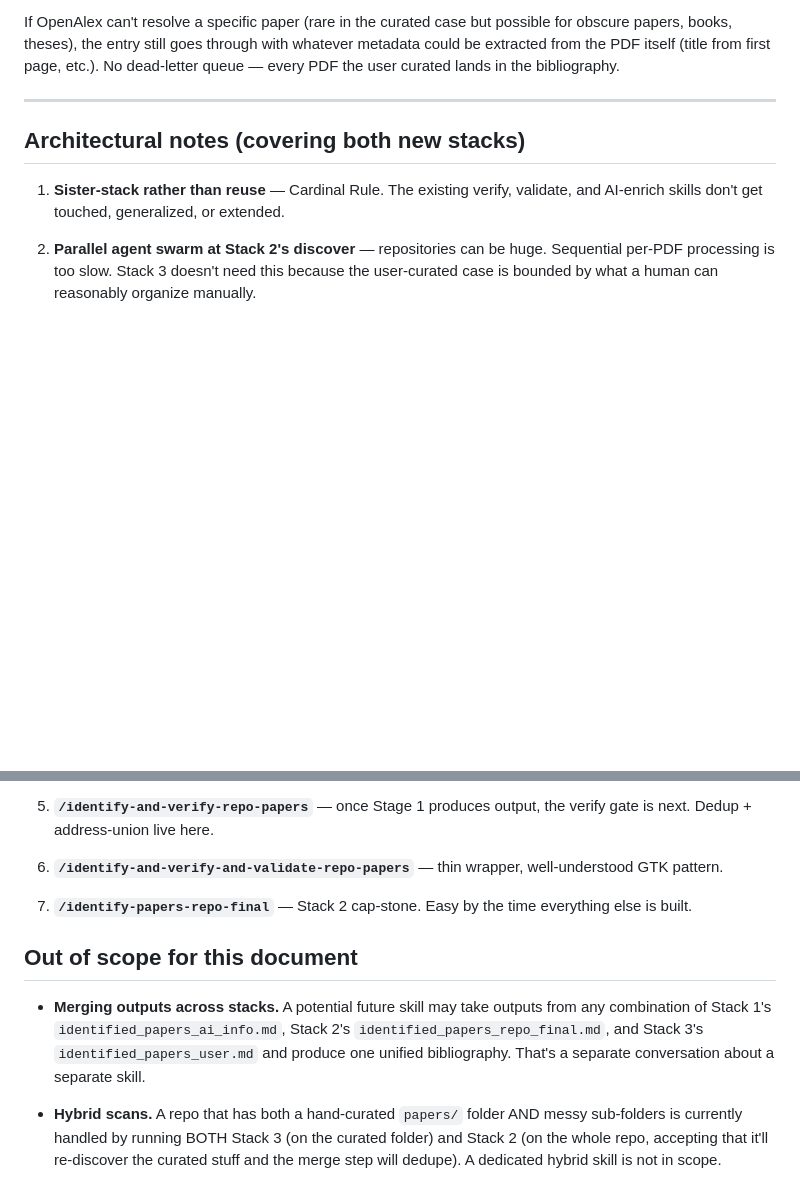
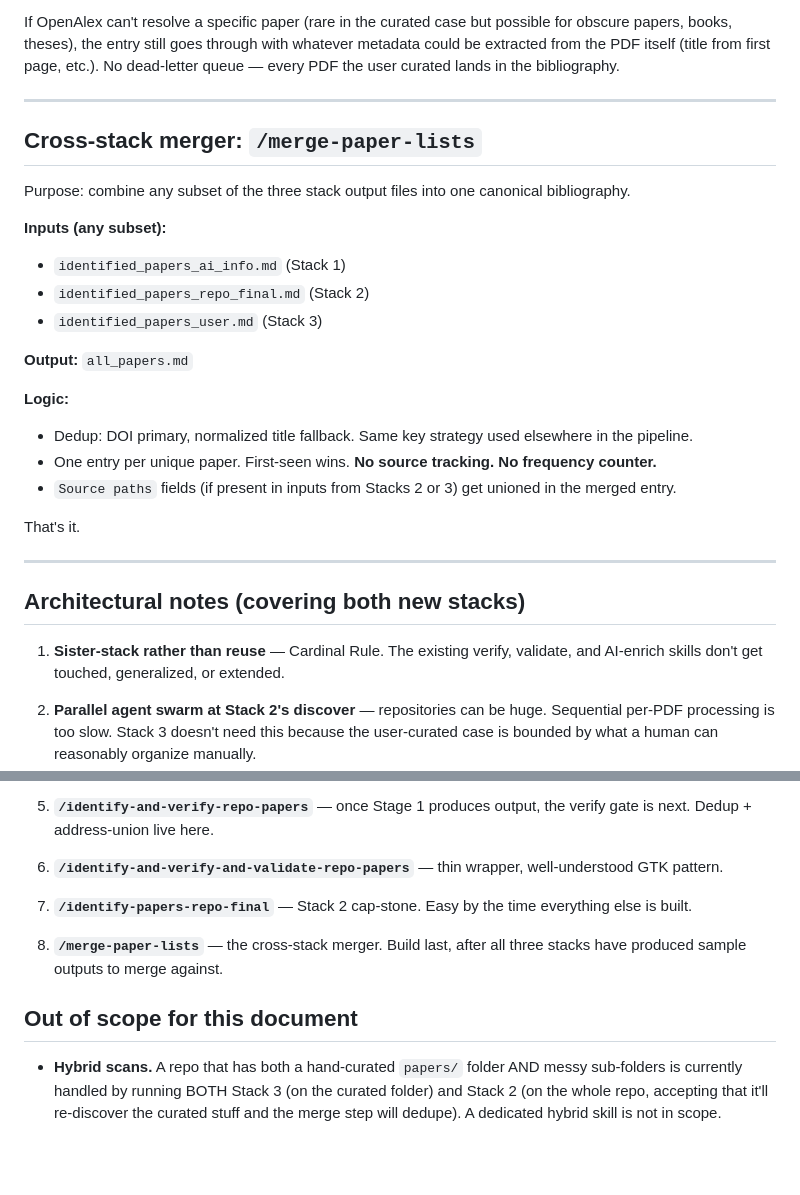
Before and after one commit to VivekKarmarkar/paper-download-hack-test, a Markdown page: new_ideas.md, 2 parts joined by grey strips. Rendered like a GitHub page; blank space fills up the shorter version.

Commit message:
Add /merge-paper-lists cross-stack merger spec
New section between Stack 3 and the architectural notes. Spec is minimal:

  Inputs:  any subset of the three stack output files
  Output:  all_papers.md
  Logic:   dedup by DOI primary / normalized title fallback;
           one entry per unique paper, first-seen wins;
           NO source tracking, NO frequency counter;
           Source paths fields get unioned across inputs.

Build order updated: merger is step 8, built last after all three stacks
produce sample outputs to merge against.

Out-of-scope section updated: "merging outputs across stacks" removed
(it's now in scope). Hybrid-scans note remains as the sole out-of-scope
item.

Co-Authored-By: Claude Opus 4.8 <noreply@anthropic.com>

```diff
--- a/new_ideas.md
+++ b/new_ideas.md
@@ -228,6 +228,30 @@ user curated lands in the bibliography.
 
 ---
 
+## Cross-stack merger: `/merge-paper-lists`
+
+Purpose: combine any subset of the three stack output files into one
+canonical bibliography.
+
+**Inputs (any subset):**
+- `identified_papers_ai_info.md` (Stack 1)
+- `identified_papers_repo_final.md` (Stack 2)
+- `identified_papers_user.md` (Stack 3)
+
+**Output:** `all_papers.md`
+
+**Logic:**
+- Dedup: DOI primary, normalized title fallback. Same key strategy used
+  elsewhere in the pipeline.
+- One entry per unique paper. First-seen wins. **No source tracking. No
+  frequency counter.**
+- `Source paths` fields (if present in inputs from Stacks 2 or 3) get
+  unioned in the merged entry.
+
+That's it.
+
+---
+
 ## Architectural notes (covering both new stacks)
 
 1. **Sister-stack rather than reuse** — Cardinal Rule. The existing
@@ -294,13 +318,10 @@ Design captured for both new stacks. Nothing built.
 7. **`/identify-papers-repo-final`** — Stack 2 cap-stone. Easy by the
    time everything else is built.
 
+8. **`/merge-paper-lists`** — the cross-stack merger. Build last, after
+   all three stacks have produced sample outputs to merge against.
+
 ## Out of scope for this document
-
-- **Merging outputs across stacks.** A potential future skill may take
-  outputs from any combination of Stack 1's `identified_papers_ai_info.md`,
-  Stack 2's `identified_papers_repo_final.md`, and Stack 3's
-  `identified_papers_user.md` and produce one unified bibliography.
-  That's a separate conversation about a separate skill.
 
 - **Hybrid scans.** A repo that has both a hand-curated `papers/` folder
   AND messy sub-folders is currently handled by running BOTH Stack 3
```
